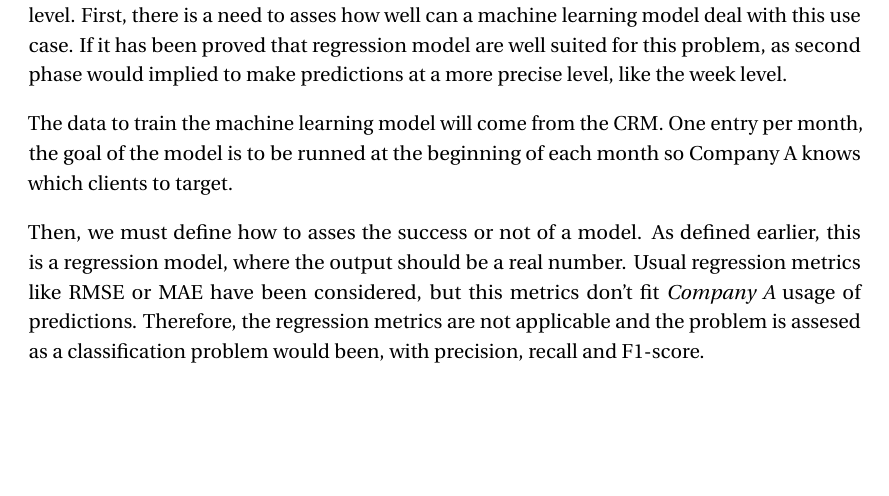
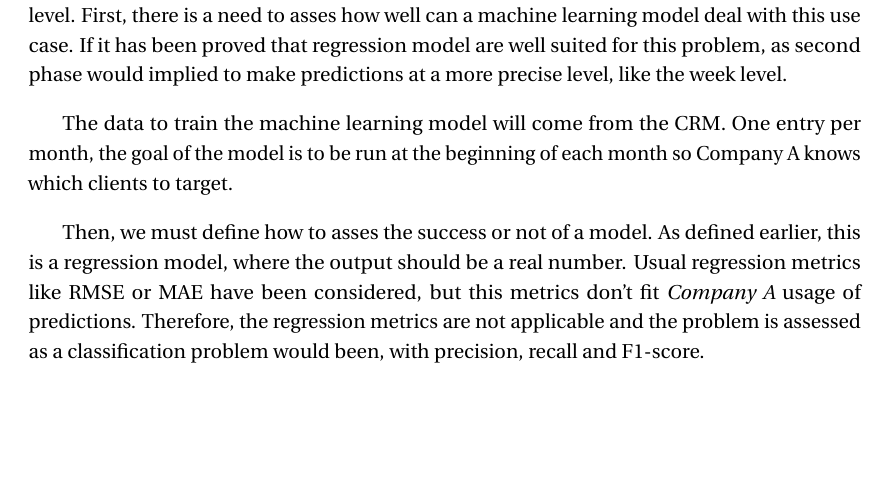
Before and after one commit to RA-Danny/Master-Thesis---Rodrigues-Alves-Danny, a LaTeX thesis (main.tex, which reads head/settings_epfl_template.tex, main/ch3_use_case.tex): part of page 16 of 22, cut so that both start at the same text. Compiled offline with pdfLaTeX.

Commit message:
small adjustements in indents

```diff
--- a/head/settings_epfl_template.tex
+++ b/head/settings_epfl_template.tex
@@ -34,9 +34,8 @@
 \setlength{\headheight}{14pt}
 %%%%%%%%%%%%%%%%%%%%%%%%%%%%%%%%%%%%%%%%%%%%%%
 
-
-
-\setlength{\parindent}{0pt}
+%\setlength{\parindent}{0pt}
+%\usepackage{indentfirst}
 
 \usepackage{setspace} % increase interline spacing slightly
 \setstretch{1.1}
--- a/main/ch3_use_case.tex
+++ b/main/ch3_use_case.tex
@@ -23,13 +23,14 @@ One of the goals of this project is to integrate an artificial intelligence solu
 \section{Machine learning metrics}
 Objective + Metrics + Success
 
+
 As defined in \ref{use-case}, the machine learning model to be built will indicate when a customer will make its next order. There is multiple possibilities here: the model can output a precise date for the next order or give a prediction at an higher granularity level, as weeks or months. Another possibility is to output a binary value, answering the question "Will this customer make an order in the coming day/week/month?". After discussion with Company A, it has been decided to set define the output of the model as \textit{the number of months until customer next order}. In details, it has been decided first to go with a regression problem, since a classification model with suffer from class imbalance. Then, among all possible output's granularity (day/week/month), it has been decided to go with the month-level predictions. The ideas is that the model \textit{should}, theoretically, give better predictions at an higher granularity level. First, there is a need to asses how well can a machine learning model deal with this use case. If it has been proved that regression model are well suited for this problem, as second phase would implied to make predictions at a more precise level, like the week level.
 
 
-The data to train the machine learning model will come from the CRM. One entry per month, the goal of the model is to be runned at the beginning of each month so Company A knows which clients to target.
+The data to train the machine learning model will come from the CRM. One entry per month, the goal of the model is to be run at the beginning of each month so Company A knows which clients to target.
 
 
-Then, we must define how to asses the success or not of a model. As defined earlier, this is a regression model, where the output should be a real number. Usual regression metrics like RMSE or MAE have been considered, but this metrics don't fit \textit{Company A} usage of predictions. Therefore, the regression metrics are not applicable and the problem is assesed as a classification problem would been, with precision, recall and F1-score.
+Then, we must define how to asses the success or not of a model. As defined earlier, this is a regression model, where the output should be a real number. Usual regression metrics like RMSE or MAE have been considered, but this metrics don't fit \textit{Company A} usage of predictions. Therefore, the regression metrics are not applicable and the problem is assessed as a classification problem would been, with precision, recall and F1-score.
 
 % -------------------------------- Section: Data
 \section{Data from CRM}
```
